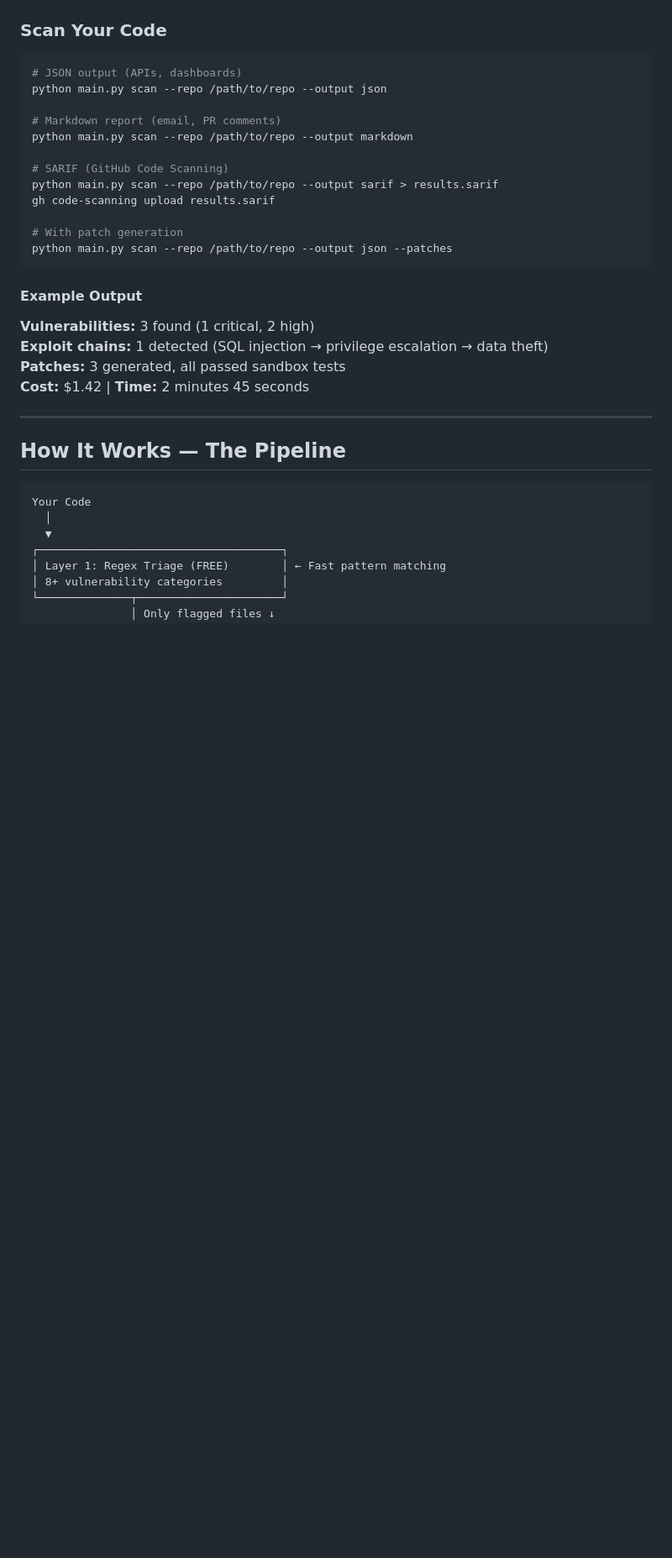
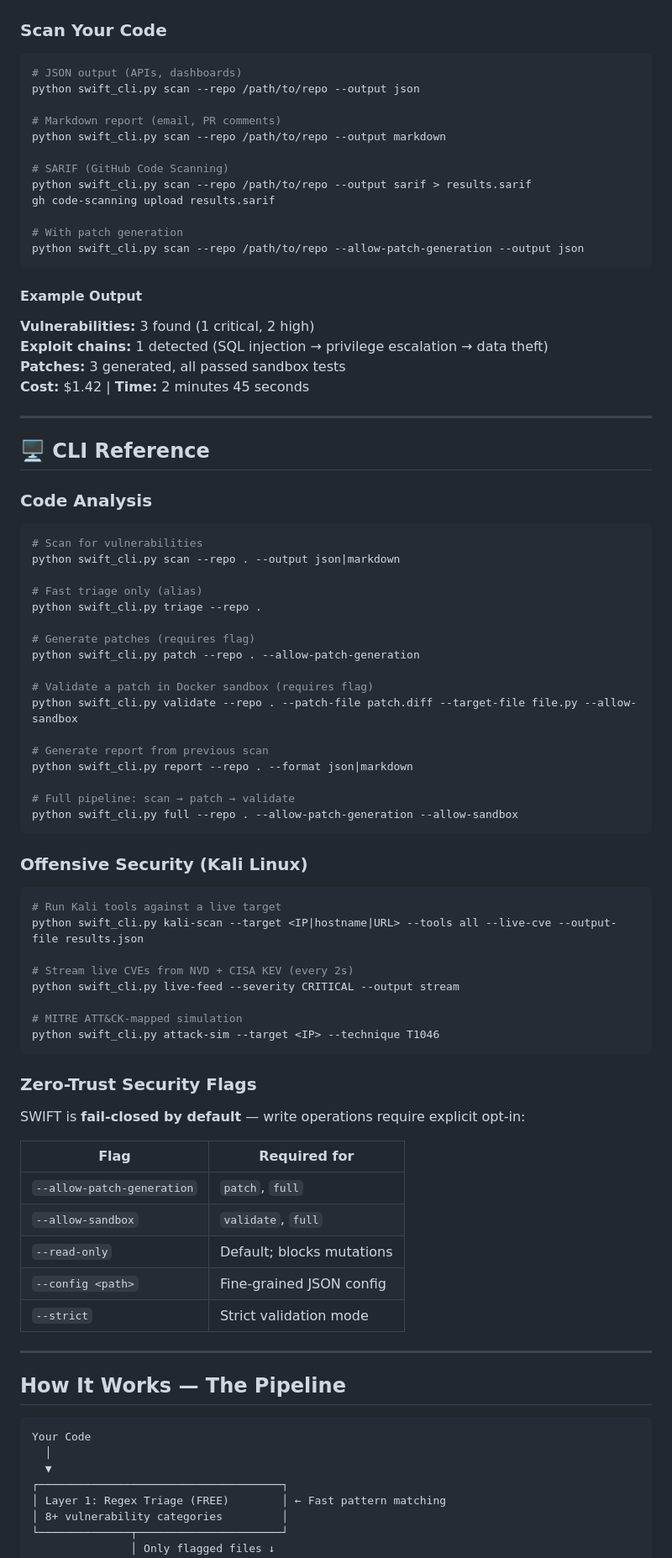
Before and after one commit to jellaharshith/SWIFT, a Markdown page: README.md, the part around one of its changes. Shown at 84% size. Drawn GitHub-style; blank space fills up the shorter version.

Commit message:
docs: update README for new CLI, Kali/CVE features, and current module structure

````diff
--- a/README.md
+++ b/README.md
@@ -54,17 +54,17 @@ echo "ANTHROPIC_API_KEY=sk-ant-..." > .env
 
 ```bash
 # JSON output (APIs, dashboards)
-python main.py scan --repo /path/to/repo --output json
+python swift_cli.py scan --repo /path/to/repo --output json
 
 # Markdown report (email, PR comments)
-python main.py scan --repo /path/to/repo --output markdown
+python swift_cli.py scan --repo /path/to/repo --output markdown
 
 # SARIF (GitHub Code Scanning)
-python main.py scan --repo /path/to/repo --output sarif > results.sarif
+python swift_cli.py scan --repo /path/to/repo --output sarif > results.sarif
 gh code-scanning upload results.sarif
 
 # With patch generation
-python main.py scan --repo /path/to/repo --output json --patches
+python swift_cli.py scan --repo /path/to/repo --allow-patch-generation --output json
 ```
 
 #### Example Output
@@ -73,6 +73,57 @@ python main.py scan --repo /path/to/repo --output json --patches
 **Exploit chains:** 1 detected (SQL injection → privilege escalation → data theft)
 **Patches:** 3 generated, all passed sandbox tests
 **Cost:** $1.42 | **Time:** 2 minutes 45 seconds
+
+---
+
+## 🖥️ CLI Reference
+
+### Code Analysis
+
+```bash
+# Scan for vulnerabilities
+python swift_cli.py scan --repo . --output json|markdown
+
+# Fast triage only (alias)
+python swift_cli.py triage --repo .
+
+# Generate patches (requires flag)
+python swift_cli.py patch --repo . --allow-patch-generation
+
+# Validate a patch in Docker sandbox (requires flag)
+python swift_cli.py validate --repo . --patch-file patch.diff --target-file file.py --allow-sandbox
+
+# Generate report from previous scan
+python swift_cli.py report --repo . --format json|markdown
+
+# Full pipeline: scan → patch → validate
+python swift_cli.py full --repo . --allow-patch-generation --allow-sandbox
+```
+
+### Offensive Security (Kali Linux)
+
+```bash
+# Run Kali tools against a live target
+python swift_cli.py kali-scan --target <IP|hostname|URL> --tools all --live-cve --output-file results.json
+
+# Stream live CVEs from NVD + CISA KEV (every 2s)
+python swift_cli.py live-feed --severity CRITICAL --output stream
+
+# MITRE ATT&CK-mapped simulation
+python swift_cli.py attack-sim --target <IP> --technique T1046
+```
+
+### Zero-Trust Security Flags
+
+SWIFT is **fail-closed by default** — write operations require explicit opt-in:
+
+| Flag | Required for |
+|------|-------------|
+| `--allow-patch-generation` | `patch`, `full` |
+| `--allow-sandbox` | `validate`, `full` |
+| `--read-only` | Default; blocks mutations |
+| `--config <path>` | Fine-grained JSON config |
+| `--strict` | Strict validation mode |
 
 ---
 
````
Also changed, not shown: other parts of README.md (+54 -13 lines).
